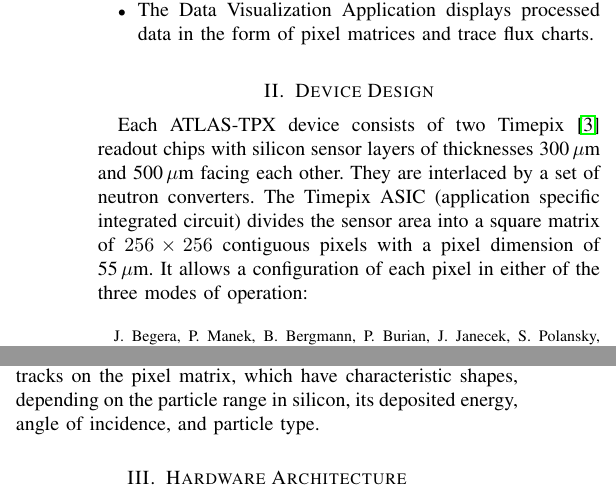
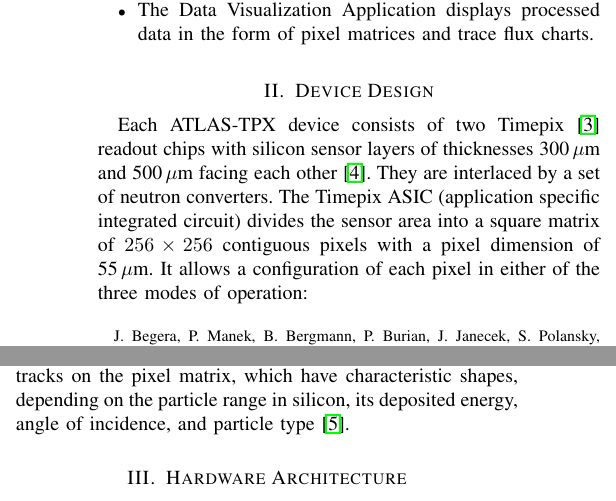
Before and after one commit to petrmanek/atlastpx-sw-paper, a LaTeX paper (atlastpx_sw_article.tex): two parts of the columns of page 1 of 3, joined at a grey line, cut so that both start at the same text. Compiled offline with pdfLaTeX.

Commit message:
Added some citations.

```diff
--- a/atlastpx_sw_article.tex
+++ b/atlastpx_sw_article.tex
@@ -49,7 +49,7 @@ Operation of the network is managed by a distributed software system comprised o
 \end{itemize}
 
 \section{\label{sec:device}Device Design}
-Each ATLAS-TPX device consists of two Timepix~\cite{Llopart2007} readout chips with silicon sensor layers of thicknesses 300\,$\mu$m and 500\,$\mu$m facing each other. They are interlaced by a set of neutron converters. The Timepix ASIC (application specific integrated circuit) divides the sensor area into a square matrix of $256 \times 256$ contiguous pixels with a pixel dimension of 55\,$\mu$m. It allows a configuration of each pixel in either of the three modes of operation:
+Each ATLAS-TPX device consists of two Timepix~\cite{Llopart2007} readout chips with silicon sensor layers of thicknesses 300\,$\mu$m and 500\,$\mu$m facing each other~\cite{Bergmann_ATLASTPX_2016}. They are interlaced by a set of neutron converters. The Timepix ASIC (application specific integrated circuit) divides the sensor area into a square matrix of $256 \times 256$ contiguous pixels with a pixel dimension of 55\,$\mu$m. It allows a configuration of each pixel in either of the three modes of operation:
 ~
 \begin{itemize}
 \item In the spectroscopic Time-over-Threshold (ToT) mode the energy deposition in the sensor material is measured.
@@ -57,7 +57,7 @@ Each ATLAS-TPX device consists of two Timepix~\cite{Llopart2007} readout chips w
 \item In the counting mode, the number of interactions with energies above 5\,keV during the exposure time are counted.
 \end{itemize}
 
-Data are taken in so-called frames, representing the counter contents of all individual pixels after an adjustable exposure time (often also referred to as frame acquisition time). In each frame, interacting quanta of ionizing radiation can be seen as tracks on the pixel matrix, which have characteristic shapes, depending on the particle range in silicon, its deposited energy, angle of incidence, and particle type.
+Data are taken in so-called frames, representing the counter contents of all individual pixels after an adjustable exposure time (often also referred to as frame acquisition time). In each frame, interacting quanta of ionizing radiation can be seen as tracks on the pixel matrix, which have characteristic shapes, depending on the particle range in silicon, its deposited energy, angle of incidence, and particle type~\cite{Holy2008}.
 
 \section{\label{sec:hardware}Hardware Architecture}
 Given the harsh radiation environment within the ATLAS machine, ATLAS-TPX devices have to be connected to the rest of the system through a dedicated read-out interface. This interface is a special hardware device that reads data and controls acquisition of the detector~\cite{Pixelman}. The ATLASPIX interface (see Fig.~\ref{fig:device_with_readout}) was developed by modifying a regular FITPix interface~\cite{FITPix}.
```
